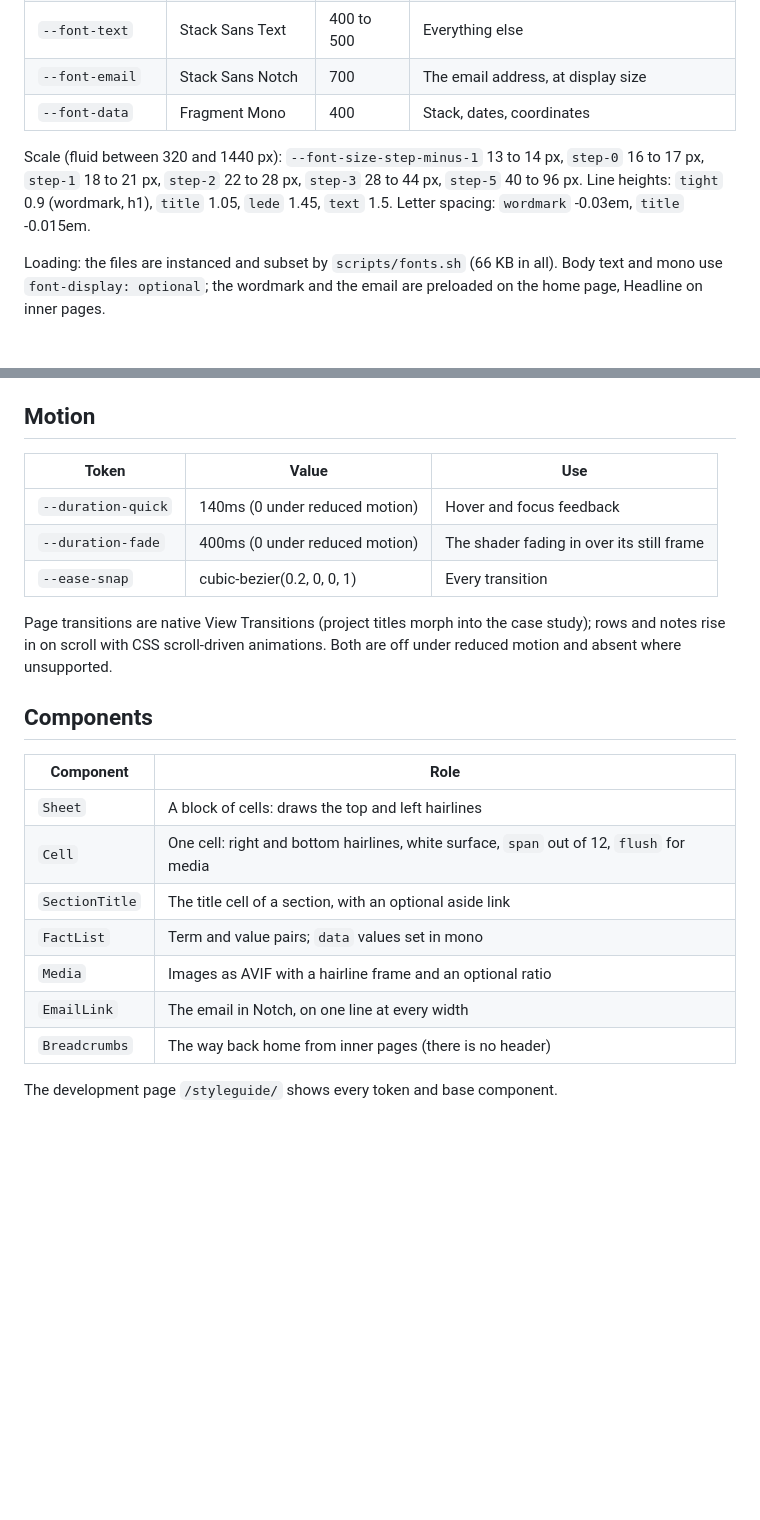
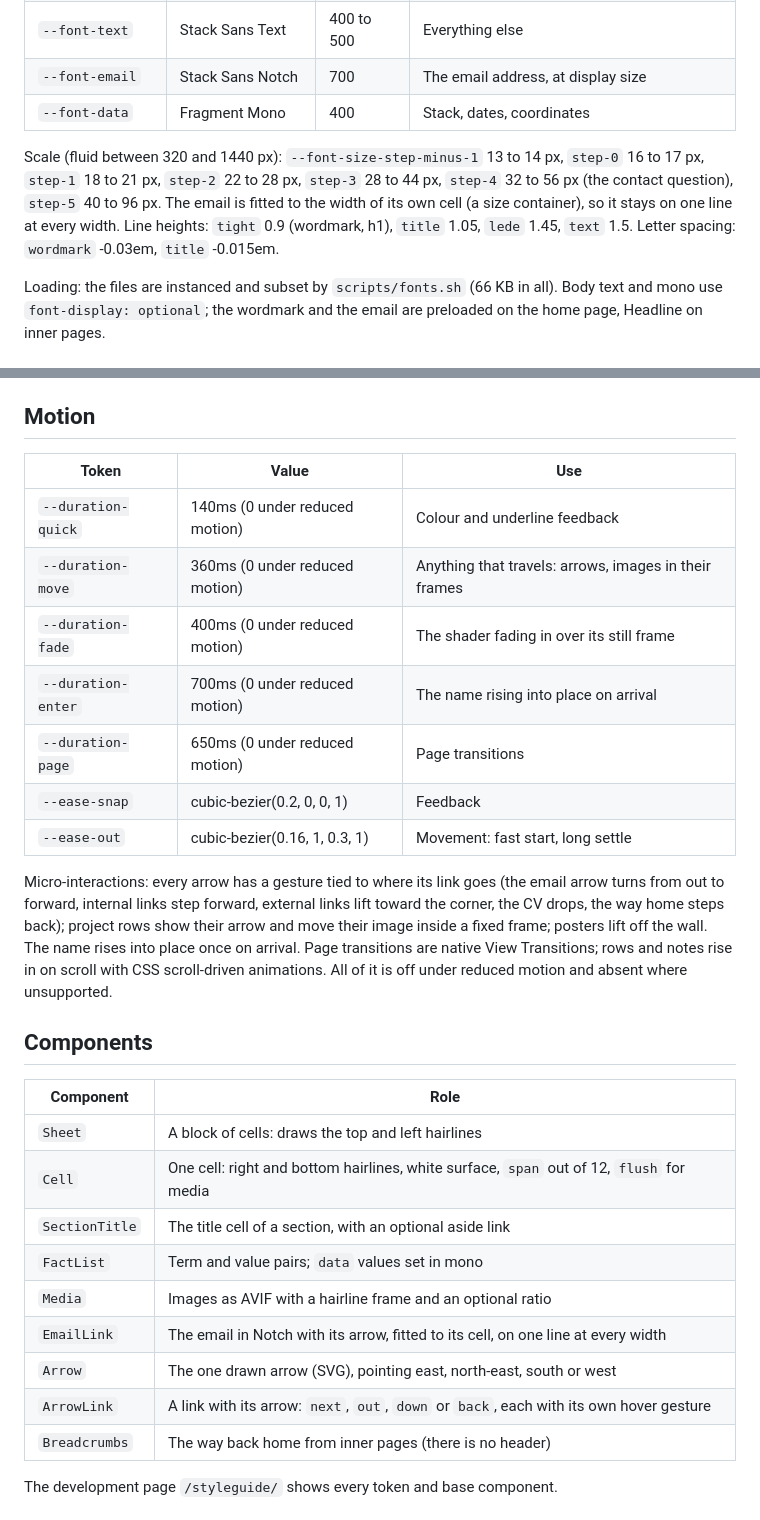
Before and after one commit to thibautlfr/portfolio, a Markdown page: docs/design/system.md, 2 parts joined by grey strips. GitHub-like rendering; blank space fills up the shorter version.

Commit message:
docs: motion tokens, arrow components and the proposals folder

```diff
--- a/docs/design/system.md
+++ b/docs/design/system.md
@@ -42,7 +42,7 @@ The shader carries its own palette, outside the tokens: ink #091213, teal-12 #0d
 | `--font-email`    | Stack Sans Notch    | 700        | The email address, at display size                     |
 | `--font-data`     | Fragment Mono       | 400        | Stack, dates, coordinates                              |
 
-Scale (fluid between 320 and 1440 px): `--font-size-step-minus-1` 13 to 14 px, `step-0` 16 to 17 px, `step-1` 18 to 21 px, `step-2` 22 to 28 px, `step-3` 28 to 44 px, `step-5` 40 to 96 px. Line heights: `tight` 0.9 (wordmark, h1), `title` 1.05, `lede` 1.45, `text` 1.5. Letter spacing: `wordmark` -0.03em, `title` -0.015em.
+Scale (fluid between 320 and 1440 px): `--font-size-step-minus-1` 13 to 14 px, `step-0` 16 to 17 px, `step-1` 18 to 21 px, `step-2` 22 to 28 px, `step-3` 28 to 44 px, `step-4` 32 to 56 px (the contact question), `step-5` 40 to 96 px. The email is fitted to the width of its own cell (a size container), so it stays on one line at every width. Line heights: `tight` 0.9 (wordmark, h1), `title` 1.05, `lede` 1.45, `text` 1.5. Letter spacing: `wordmark` -0.03em, `title` -0.015em.
 
 Loading: the files are instanced and subset by `scripts/fonts.sh` (66 KB in all). Body text and mono use `font-display: optional`; the wordmark and the email are preloaded on the home page, Headline on inner pages.
 
@@ -61,13 +61,17 @@ The one breakpoint is 60rem. Sheets are separated by `--space-12`.
 
 ## Motion
 
-| Token              | Value                          | Use                                       |
-| ------------------ | ------------------------------ | ----------------------------------------- |
-| `--duration-quick` | 140ms (0 under reduced motion) | Hover and focus feedback                  |
-| `--duration-fade`  | 400ms (0 under reduced motion) | The shader fading in over its still frame |
-| `--ease-snap`      | cubic-bezier(0.2, 0, 0, 1)     | Every transition                          |
+| Token              | Value                          | Use                                                   |
+| ------------------ | ------------------------------ | ----------------------------------------------------- |
+| `--duration-quick` | 140ms (0 under reduced motion) | Colour and underline feedback                         |
+| `--duration-move`  | 360ms (0 under reduced motion) | Anything that travels: arrows, images in their frames |
+| `--duration-fade`  | 400ms (0 under reduced motion) | The shader fading in over its still frame             |
+| `--duration-enter` | 700ms (0 under reduced motion) | The name rising into place on arrival                 |
+| `--duration-page`  | 650ms (0 under reduced motion) | Page transitions                                      |
+| `--ease-snap`      | cubic-bezier(0.2, 0, 0, 1)     | Feedback                                              |
+| `--ease-out`       | cubic-bezier(0.16, 1, 0.3, 1)  | Movement: fast start, long settle                     |
 
-Page transitions are native View Transitions (project titles morph into the case study); rows and notes rise in on scroll with CSS scroll-driven animations. Both are off under reduced motion and absent where unsupported.
+Micro-interactions: every arrow has a gesture tied to where its link goes (the email arrow turns from out to forward, internal links step forward, external links lift toward the corner, the CV drops, the way home steps back); project rows show their arrow and move their image inside a fixed frame; posters lift off the wall. The name rises into place once on arrival. Page transitions are native View Transitions; rows and notes rise in on scroll with CSS scroll-driven animations. All of it is off under reduced motion and absent where unsupported.
 
 ## Components
 
@@ -78,7 +82,9 @@ Page transitions are native View Transitions (project titles morph into the case
 | `SectionTitle` | The title cell of a section, with an optional aside link                                 |
 | `FactList`     | Term and value pairs; `data` values set in mono                                          |
 | `Media`        | Images as AVIF with a hairline frame and an optional ratio                               |
-| `EmailLink`    | The email in Notch, on one line at every width                                           |
+| `EmailLink`    | The email in Notch with its arrow, fitted to its cell, on one line at every width        |
+| `Arrow`        | The one drawn arrow (SVG), pointing east, north-east, south or west                      |
+| `ArrowLink`    | A link with its arrow: `next`, `out`, `down` or `back`, each with its own hover gesture  |
 | `Breadcrumbs`  | The way back home from inner pages (there is no header)                                  |
 
 The development page `/styleguide/` shows every token and base component.
```
Also changed, not shown: docs/architecture.md (+2 -0 lines).
